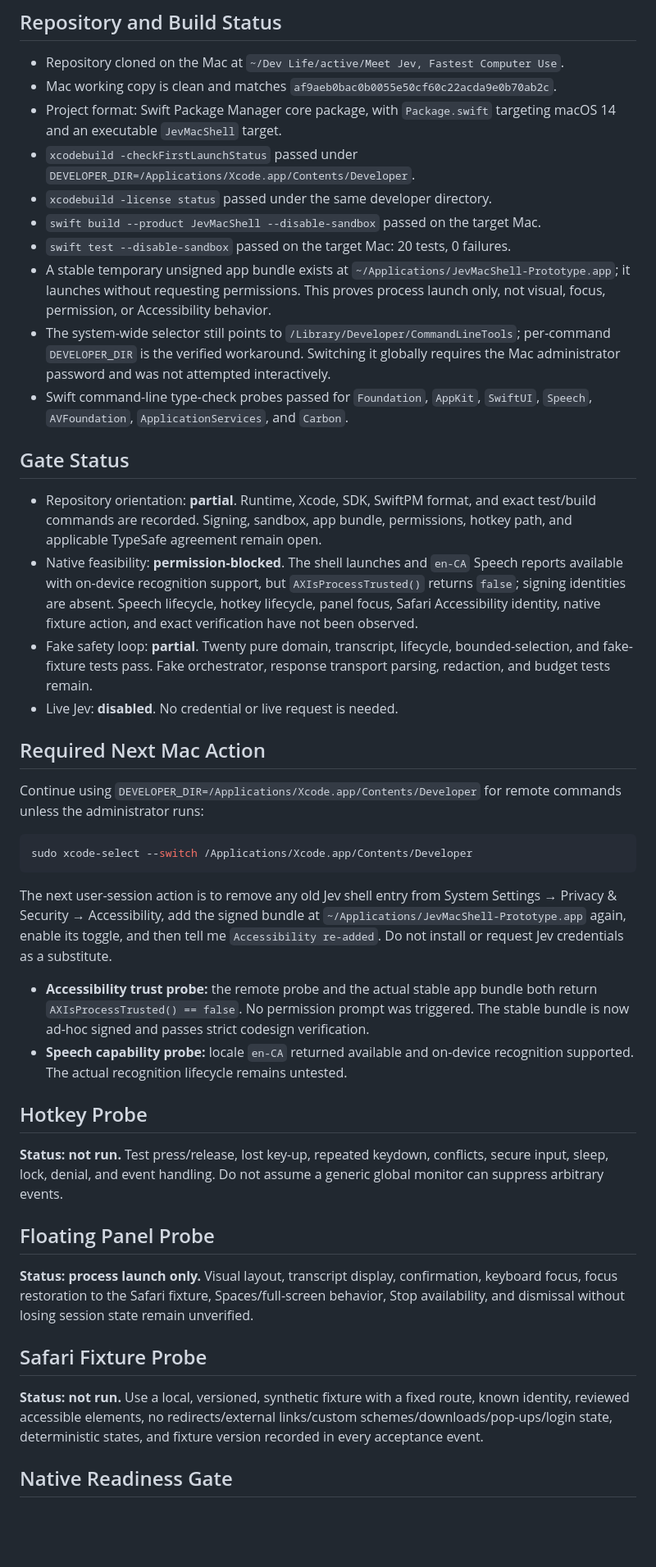
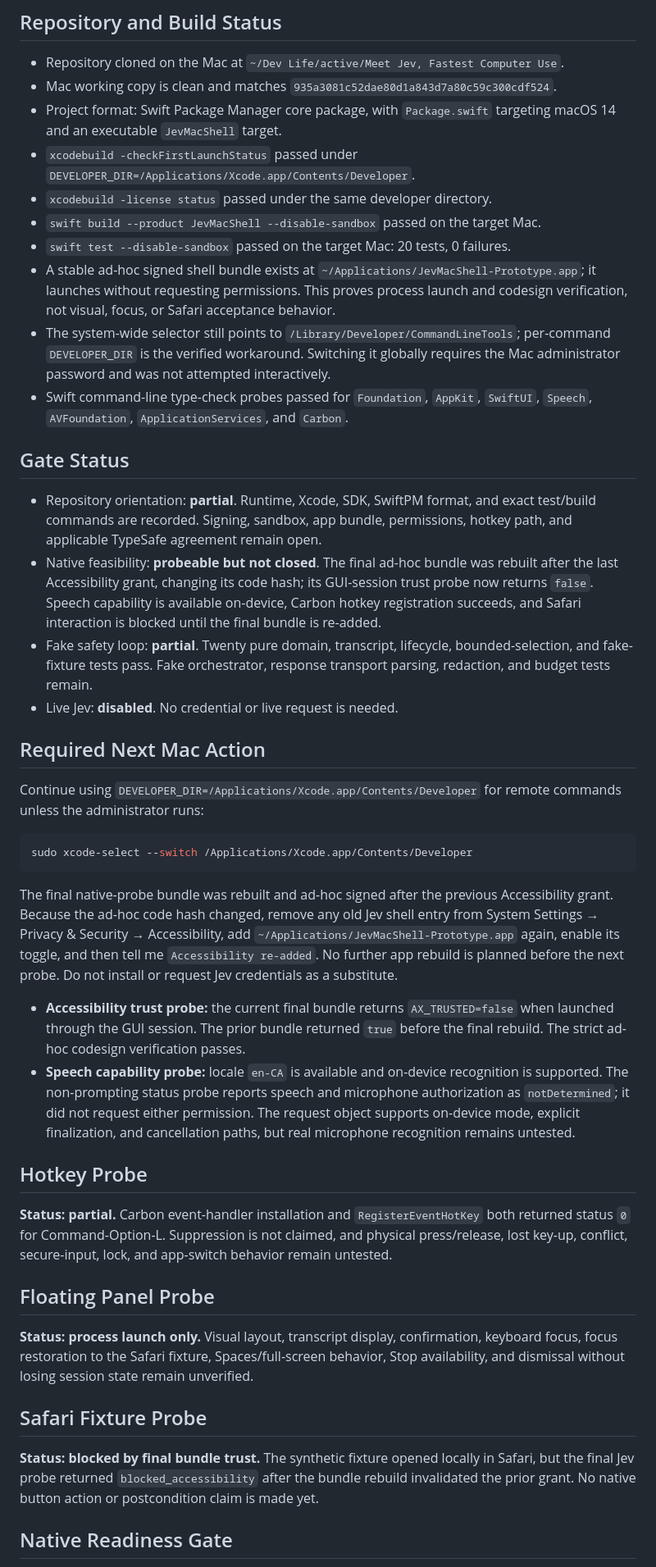
Before and after one commit to DanielJD1216/magic-computer-use, a Markdown page: Docs/PLATFORM_PROBES.md, the part around the change. Shown at 82% size. GitHub-like rendering; blank space fills up the shorter version.

````diff
--- a/Docs/PLATFORM_PROBES.md
+++ b/Docs/PLATFORM_PROBES.md
@@ -19,20 +19,20 @@
 ## Repository and Build Status
 
 - Repository cloned on the Mac at `~/Dev Life/active/Meet Jev, Fastest Computer Use`.
-- Mac working copy is clean and matches `af9aeb0bac0b0055e50cf60c22acda9e0b70ab2c`.
+- Mac working copy is clean and matches `935a3081c52dae80d1a843d7a80c59c300cdf524`.
 - Project format: Swift Package Manager core package, with `Package.swift` targeting macOS 14 and an executable `JevMacShell` target.
 - `xcodebuild -checkFirstLaunchStatus` passed under `DEVELOPER_DIR=/Applications/Xcode.app/Contents/Developer`.
 - `xcodebuild -license status` passed under the same developer directory.
 - `swift build --product JevMacShell --disable-sandbox` passed on the target Mac.
 - `swift test --disable-sandbox` passed on the target Mac: 20 tests, 0 failures.
-- A stable temporary unsigned app bundle exists at `~/Applications/JevMacShell-Prototype.app`; it launches without requesting permissions. This proves process launch only, not visual, focus, permission, or Accessibility behavior.
+- A stable ad-hoc signed shell bundle exists at `~/Applications/JevMacShell-Prototype.app`; it launches without requesting permissions. This proves process launch and codesign verification, not visual, focus, or Safari acceptance behavior.
 - The system-wide selector still points to `/Library/Developer/CommandLineTools`; per-command `DEVELOPER_DIR` is the verified workaround. Switching it globally requires the Mac administrator password and was not attempted interactively.
 - Swift command-line type-check probes passed for `Foundation`, `AppKit`, `SwiftUI`, `Speech`, `AVFoundation`, `ApplicationServices`, and `Carbon`.
 
 ## Gate Status
 
 - Repository orientation: **partial**. Runtime, Xcode, SDK, SwiftPM format, and exact test/build commands are recorded. Signing, sandbox, app bundle, permissions, hotkey path, and applicable TypeSafe agreement remain open.
-- Native feasibility: **permission-blocked**. The shell launches and `en-CA` Speech reports available with on-device recognition support, but `AXIsProcessTrusted()` returns `false`; signing identities are absent. Speech lifecycle, hotkey lifecycle, panel focus, Safari Accessibility identity, native fixture action, and exact verification have not been observed.
+- Native feasibility: **probeable but not closed**. The final ad-hoc bundle was rebuilt after the last Accessibility grant, changing its code hash; its GUI-session trust probe now returns `false`. Speech capability is available on-device, Carbon hotkey registration succeeds, and Safari interaction is blocked until the final bundle is re-added.
 - Fake safety loop: **partial**. Twenty pure domain, transcript, lifecycle, bounded-selection, and fake-fixture tests pass. Fake orchestrator, response transport parsing, redaction, and budget tests remain.
 - Live Jev: **disabled**. No credential or live request is needed.
 
@@ -44,14 +44,14 @@ Continue using `DEVELOPER_DIR=/Applications/Xcode.app/Contents/Developer` for re
 sudo xcode-select --switch /Applications/Xcode.app/Contents/Developer
 ```
 
-The next user-session action is to remove any old Jev shell entry from System Settings → Privacy & Security → Accessibility, add the signed bundle at `~/Applications/JevMacShell-Prototype.app` again, enable its toggle, and then tell me `Accessibility re-added`. Do not install or request Jev credentials as a substitute.
+The final native-probe bundle was rebuilt and ad-hoc signed after the previous Accessibility grant. Because the ad-hoc code hash changed, remove any old Jev shell entry from System Settings → Privacy & Security → Accessibility, add `~/Applications/JevMacShell-Prototype.app` again, enable its toggle, and then tell me `Accessibility re-added`. No further app rebuild is planned before the next probe. Do not install or request Jev credentials as a substitute.
 
-- **Accessibility trust probe:** the remote probe and the actual stable app bundle both return `AXIsProcessTrusted() == false`. No permission prompt was triggered. The stable bundle is now ad-hoc signed and passes strict codesign verification.
-- **Speech capability probe:** locale `en-CA` returned available and on-device recognition supported. The actual recognition lifecycle remains untested.
+- **Accessibility trust probe:** the current final bundle returns `AX_TRUSTED=false` when launched through the GUI session. The prior bundle returned `true` before the final rebuild. The strict ad-hoc codesign verification passes.
+- **Speech capability probe:** locale `en-CA` is available and on-device recognition is supported. The non-prompting status probe reports speech and microphone authorization as `notDetermined`; it did not request either permission. The request object supports on-device mode, explicit finalization, and cancellation paths, but real microphone recognition remains untested.
 
 ## Hotkey Probe
 
-**Status: not run.** Test press/release, lost key-up, repeated keydown, conflicts, secure input, sleep, lock, denial, and event handling. Do not assume a generic global monitor can suppress arbitrary events.
+**Status: partial.** Carbon event-handler installation and `RegisterEventHotKey` both returned status `0` for Command-Option-L. Suppression is not claimed, and physical press/release, lost key-up, conflict, secure-input, lock, and app-switch behavior remain untested.
 
 ## Floating Panel Probe
 
@@ -59,7 +59,7 @@ The next user-session action is to remove any old Jev shell entry from System Se
 
 ## Safari Fixture Probe
 
-**Status: not run.** Use a local, versioned, synthetic fixture with a fixed route, known identity, reviewed accessible elements, no redirects/external links/custom schemes/downloads/pop-ups/login state, deterministic states, and fixture version recorded in every acceptance event.
+**Status: blocked by final bundle trust.** The synthetic fixture opened locally in Safari, but the final Jev probe returned `blocked_accessibility` after the bundle rebuild invalidated the prior grant. No native button action or postcondition claim is made yet.
 
 ## Native Readiness Gate
 
````
Also changed, not shown: README.md (+1 -1 lines), context/progress-tracker.md (+6 -5 lines).
